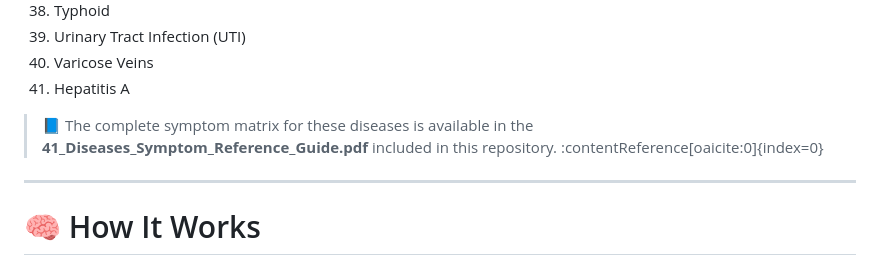
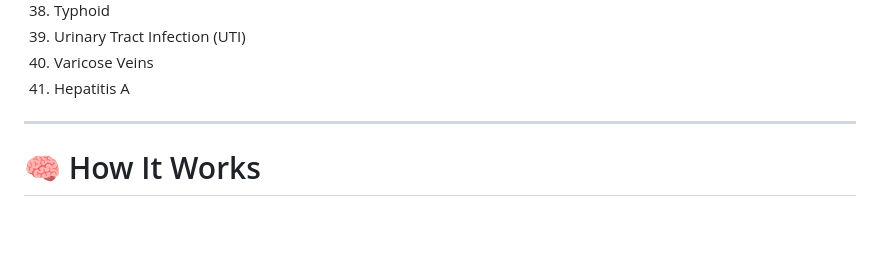
Before and after one commit to aggriya0007/AI-Healthcare-Diagnosis-Assistant, a Markdown page: README.md, the part around the change. GitHub-like rendering; blank space fills up the shorter version.

Commit message:
Restore README content and structure

```diff
--- a/README.md
+++ b/README.md
@@ -87,8 +87,6 @@ The reference guide includes:
 39. Urinary Tract Infection (UTI)
 40. Varicose Veins
 41. Hepatitis A
-
-> 📘 The complete symptom matrix for these diseases is available in the **41_Diseases_Symptom_Reference_Guide.pdf** included in this repository. :contentReference[oaicite:0]{index=0}
 
 ---
 
```
